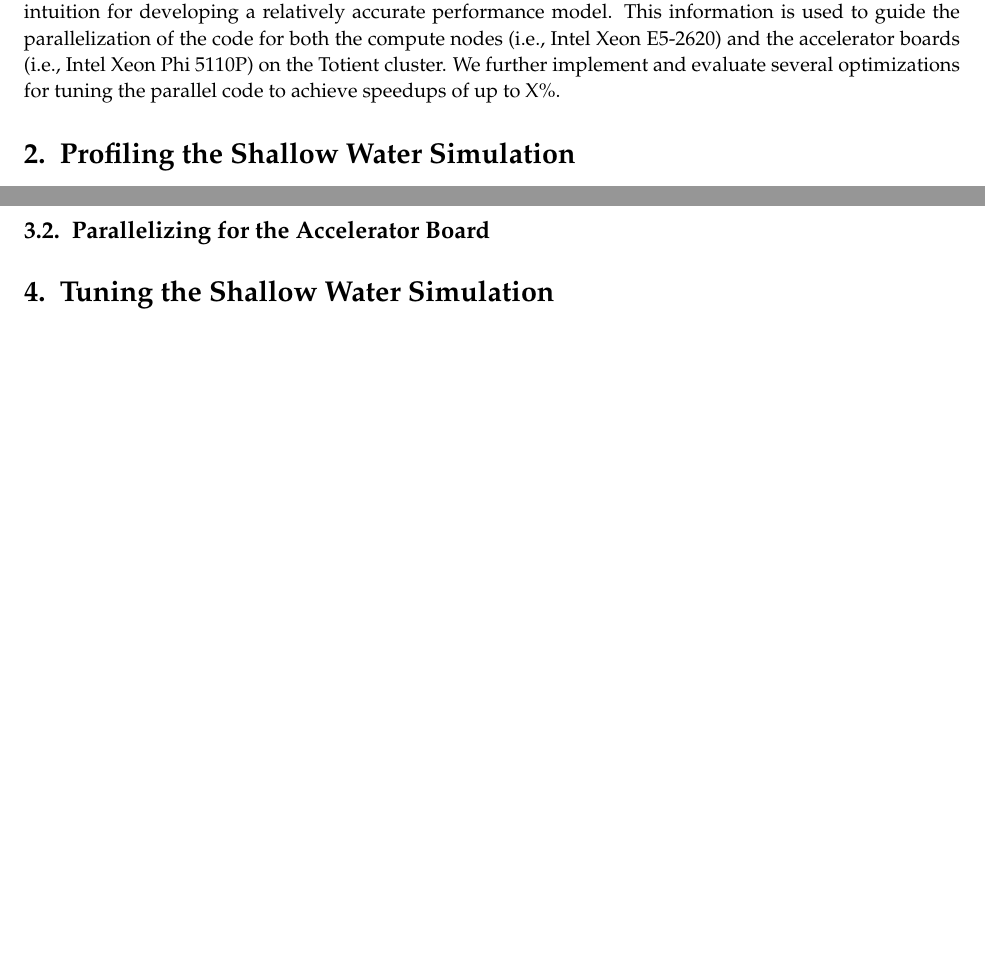
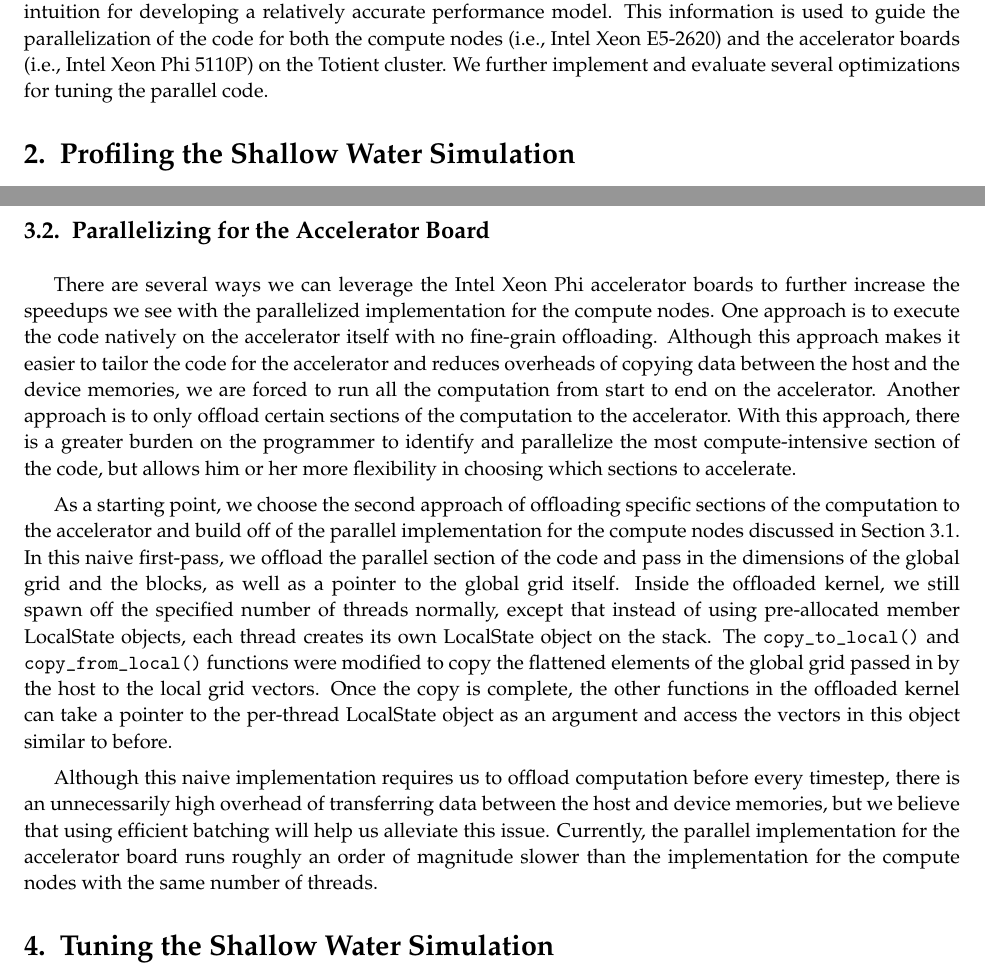
Before and after one commit to cornell-cs5220-f15/water, a LaTeX problem sheet (docs/src/cs5220-hw2-report.tex, which reads docs/src/sec-intro.tex, docs/src/sec-parallel-device.tex): two parts of pages 1 and 7 of 10 before the commit and two parts of pages 1 and 7 of 11 after it, joined at a grey line, cut so that both start at the same text, the shorter picture padded with empty space. Compiled offline with pdfLaTeX.

Commit message:
[docs] Added preliminary section on parallelization for accelerator board

```diff
--- a/docs/src/sec-intro.tex
+++ b/docs/src/sec-intro.tex
@@ -12,5 +12,5 @@ for developing a relatively accurate performance model. This information
 is used to guide the parallelization of the code for both the compute
 nodes (i.e., Intel Xeon E5-2620) and the accelerator boards (i.e., Intel
 Xeon Phi 5110P) on the Totient cluster. We further implement and evaluate
-several optimizations for tuning the parallel code to achieve speedups of
-up to X\%.
+several optimizations for tuning the parallel code.
+% to achieve speedups of up to X\%.
--- a/docs/src/sec-parallel-device.tex
+++ b/docs/src/sec-parallel-device.tex
@@ -4,3 +4,40 @@
 
 \subsection{Parallelizing for the Accelerator Board}
 \label{sec-parallel-device}
+
+There are several ways we can leverage the Intel Xeon Phi accelerator
+boards to further increase the speedups we see with the parallelized
+implementation for the compute nodes. One approach is to execute the code
+natively on the accelerator itself with no fine-grain
+offloading. Although this approach makes it easier to tailor the code for
+the accelerator and reduces overheads of copying data between the host
+and the device memories, we are forced to run all the computation from
+start to end on the accelerator. Another approach is to only offload
+certain sections of the computation to the accelerator. With this
+approach, there is a greater burden on the programmer to identify and
+parallelize the most compute-intensive section of the code, but allows
+him or her more flexibility in choosing which sections to accelerate.
+
+As a starting point, we choose the second approach of offloading specific
+sections of the computation to the accelerator and build off of the
+parallel implementation for the compute nodes discussed in
+Section~\ref{sec-parallel-node}. In this naive first-pass, we offload the
+parallel section of the code and pass in the dimensions of the global
+grid and the blocks, as well as a pointer to the global grid
+itself. Inside the offloaded kernel, we still spawn off the specified
+number of threads normally, except that instead of using pre-allocated
+member LocalState objects, each thread creates its own LocalState object
+on the stack. The \texttt{copy\_to\_local()} and
+\texttt{copy\_from\_local()} functions were modified to copy the
+flattened elements of the global grid passed in by the host to the local
+grid vectors. Once the copy is complete, the other functions in the
+offloaded kernel can take a pointer to the per-thread LocalState object
+as an argument and access the vectors in this object similar to before.
+
+Although this naive implementation requires us to offload computation
+before every timestep, there is an unnecessarily high overhead of
+transferring data between the host and device memories, but we believe
+that using efficient batching will help us alleviate this
+issue. Currently, the parallel implementation for the accelerator board
+runs roughly an order of magnitude slower than the implementation for the
+compute nodes with the same number of threads.
```
